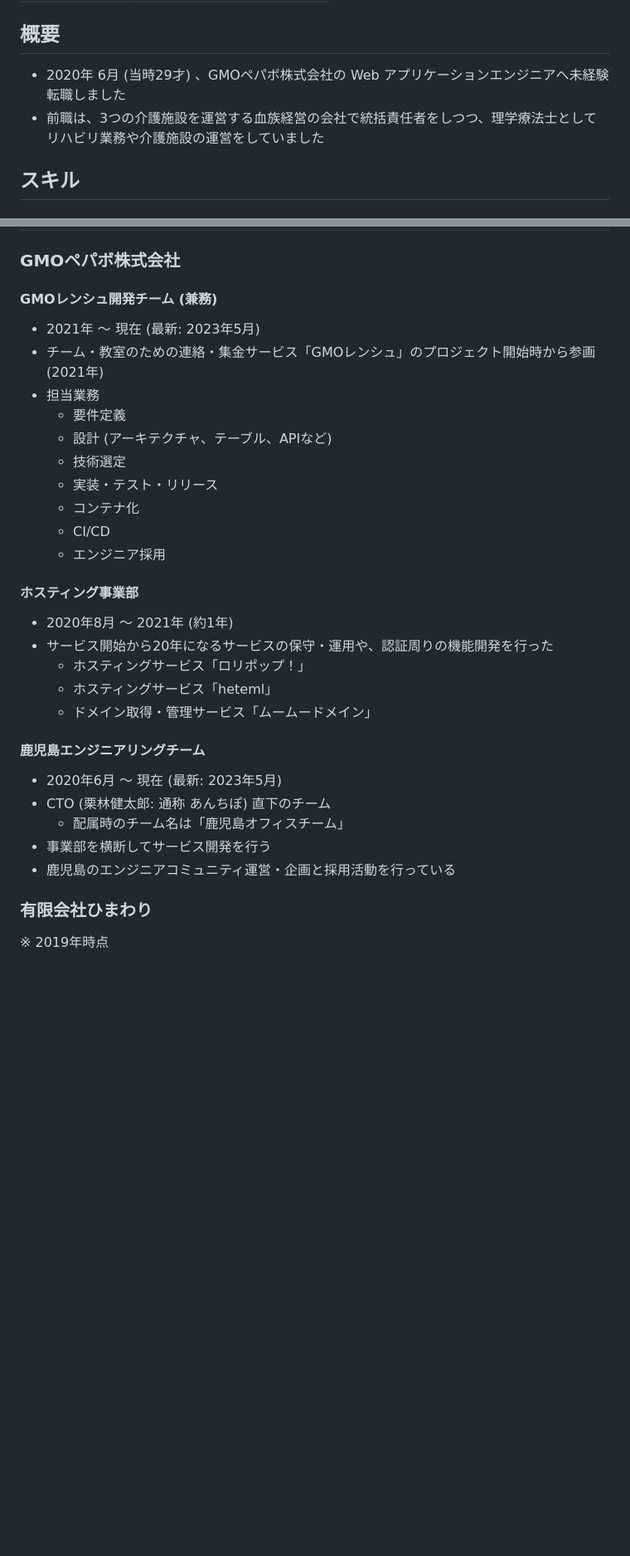
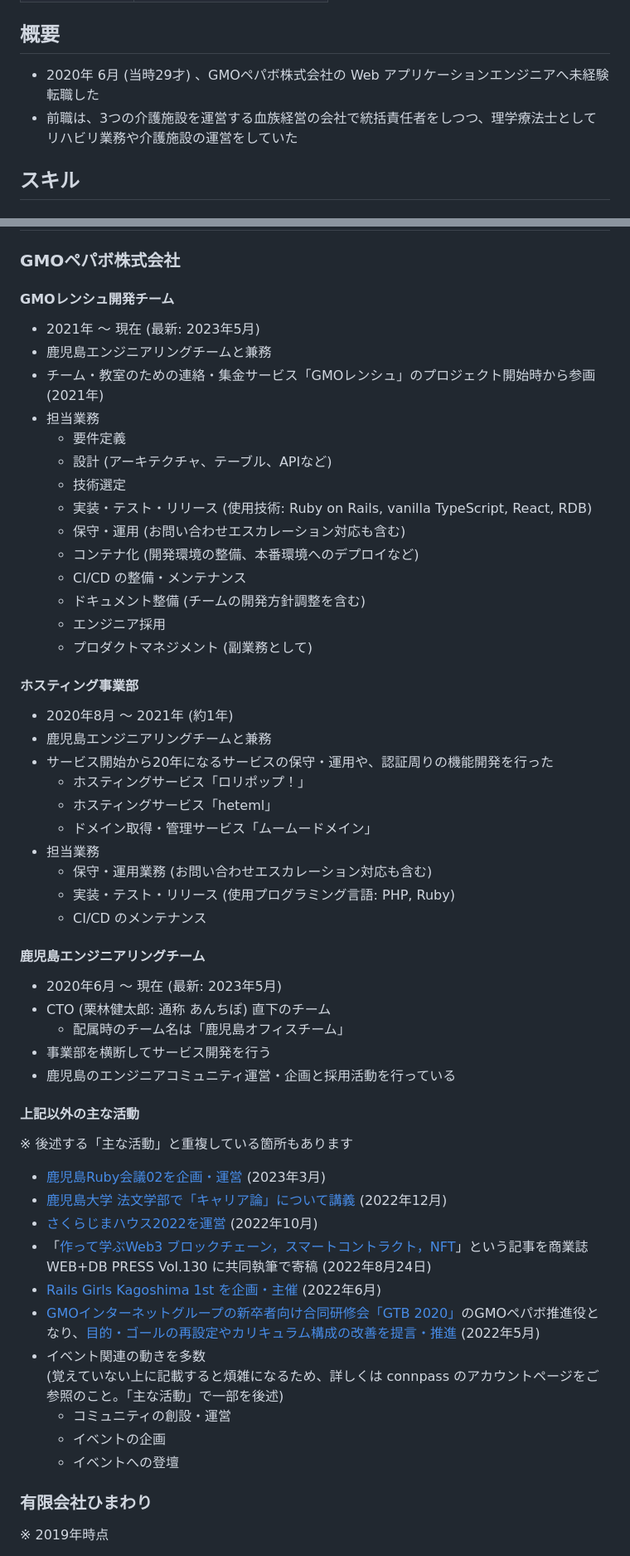
Before and after one commit to yoshikouki/yoshikouki, a Markdown page: Curriculum-Vitae/README.md, 2 parts joined by grey strips. Shown at 83% size. GitHub-like rendering; blank space fills up the shorter version.

Commit message:
職務経歴書をアップデート

```diff
--- a/Curriculum-Vitae/README.md
+++ b/Curriculum-Vitae/README.md
@@ -17,8 +17,8 @@
 
 ## 概要
 
-- 2020年 6月 (当時29才) 、GMOペパボ株式会社の Web アプリケーションエンジニアへ未経験転職しました
-- 前職は、3つの介護施設を運営する血族経営の会社で統括責任者をしつつ、理学療法士としてリハビリ業務や介護施設の運営をしていました
+- 2020年 6月 (当時29才) 、GMOペパボ株式会社の Web アプリケーションエンジニアへ未経験転職した
+- 前職は、3つの介護施設を運営する血族経営の会社で統括責任者をしつつ、理学療法士としてリハビリ業務や介護施設の運営をしていた
 
 ## スキル
 
@@ -99,27 +106,35 @@
 
 ### GMOペパボ株式会社
 
-
-#### GMOレンシュ開発チーム (兼務)
+#### GMOレンシュ開発チーム
 
 - 2021年 〜 現在 (最新: 2023年5月)
+- 鹿児島エンジニアリングチームと兼務
 - チーム・教室のための連絡・集金サービス「GMOレンシュ」のプロジェクト開始時から参画 (2021年)
 - 担当業務
   - 要件定義
   - 設計 (アーキテクチャ、テーブル、APIなど)
   - 技術選定
-  - 実装・テスト・リリース
-  - コンテナ化
-  - CI/CD
+  - 実装・テスト・リリース (使用技術: Ruby on Rails, vanilla TypeScript, React, RDB)
+  - 保守・運用 (お問い合わせエスカレーション対応も含む)
+  - コンテナ化 (開発環境の整備、本番環境へのデプロイなど)
+  - CI/CD の整備・メンテナンス
+  - ドキュメント整備 (チームの開発方針調整を含む)
   - エンジニア採用
+  - プロダクトマネジメント (副業務として)
 
 #### ホスティング事業部
 
 - 2020年8月 〜 2021年 (約1年)
+- 鹿児島エンジニアリングチームと兼務
 - サービス開始から20年になるサービスの保守・運用や、認証周りの機能開発を行った
   - ホスティングサービス「ロリポップ！」
   - ホスティングサービス「heteml」
   - ドメイン取得・管理サービス「ムームードメイン」
+- 担当業務
+  - 保守・運用業務 (お問い合わせエスカレーション対応も含む)
+  - 実装・テスト・リリース (使用プログラミング言語: PHP, Ruby)
+  - CI/CD のメンテナンス
 
 #### 鹿児島エンジニアリングチーム
 
@@ -128,6 +143,21 @@
   - 配属時のチーム名は「鹿児島オフィスチーム」
 - 事業部を横断してサービス開発を行う
 - 鹿児島のエンジニアコミュニティ運営・企画と採用活動を行っている
+
+#### 上記以外の主な活動
+
+※ 後述する「主な活動」と重複している箇所もあります
+
+- [鹿児島Ruby会議02を企画・運営](https://note.com/yoshikouki/n/n80c1f4c33d7a) (2023年3月)
+- [鹿児島大学 法文学部で「キャリア論」について講義](https://note.com/yoshikouki/n/n40bba73d612a) (2022年12月)
+- [さくらじまハウス2022を運営](https://note.com/yoshikouki/n/n50ad7945c854) (2022年10月)
+- 「[作って学ぶWeb3 ブロックチェーン，スマートコントラクト，NFT](https://gihyo.jp/magazine/wdpress/archive/2022/vol130)」という記事を商業誌 WEB+DB PRESS Vol.130 に共同執筆で寄稿 (2022年8月24日)
+- [Rails Girls Kagoshima 1st を企画・主催](https://note.com/yoshikouki/n/ncb6cc00e5c9b) (2022年6月)
+- [GMOインターネットグループの新卒者向け合同研修会「GTB 2020」](https://developers.gmo.jp/14618/)のGMOペパボ推進役となり、[目的・ゴールの再設定やカリキュラム構成の改善を提言・推進](https://note.com/yoshikouki/n/n98f493f6d3b5) (2022年5月)
+- イベント関連の動きを多数<br />(覚えていない上に記載すると煩雑になるため、詳しくは connpass のアカウントページをご参照のこと。「主な活動」で一部を後述)
+  - コミュニティの創設・運営
+  - イベントの企画
+  - イベントへの登壇
 
 ### 有限会社ひまわり
 
```
Also changed, not shown: other parts of Curriculum-Vitae/README.md (+8 -1 lines).
